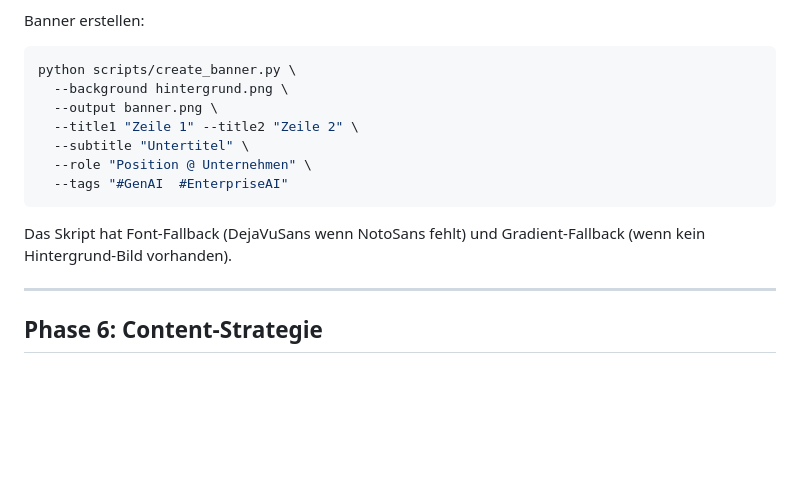
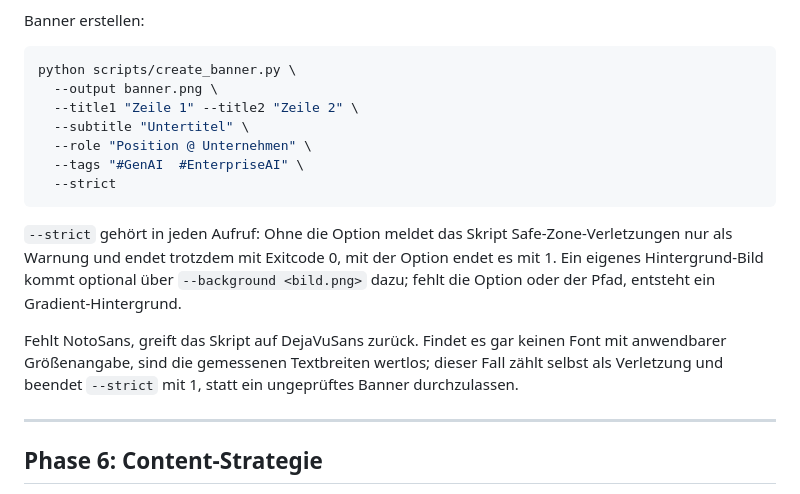
Before and after one commit to GodModeAI2025/LinkedInOptimizer, a Markdown page: SKILL.md, the part around the change. Rendered like a GitHub page; blank space fills up the shorter version.

Commit message:
Setze --strict im dokumentierten Banner-Aufruf
Das Beispiel in Phase 5 lief ohne --strict, damit blieb die Kopplung von
Safe-Zone-Verletzung und Exitcode in der Auslieferung wirkungslos. Sonst
setzt das Repo das Flag nirgends.

Zusaetzlich faellt --background hintergrund.png weg. Die Datei liegt nicht
im Repo, der Aufruf landete still im Gradient-Fallback. Der Hintergrund
ist jetzt als optionale Angabe beschrieben.

Co-Authored-By: Claude Opus 5 (1M context) <noreply@anthropic.com>
Claude-Session: https://claude.ai/code/session_01BL7UoPomBp2Luhg89R6fYk

````diff
--- a/SKILL.md
+++ b/SKILL.md
@@ -191,15 +191,17 @@ Kritische Regeln im Überblick:
 Banner erstellen:
 ```bash
 python scripts/create_banner.py \
-  --background hintergrund.png \
   --output banner.png \
   --title1 "Zeile 1" --title2 "Zeile 2" \
   --subtitle "Untertitel" \
   --role "Position @ Unternehmen" \
-  --tags "#GenAI  #EnterpriseAI"
+  --tags "#GenAI  #EnterpriseAI" \
+  --strict
 ```
 
-Das Skript hat Font-Fallback (DejaVuSans wenn NotoSans fehlt) und Gradient-Fallback (wenn kein Hintergrund-Bild vorhanden).
+`--strict` gehört in jeden Aufruf: Ohne die Option meldet das Skript Safe-Zone-Verletzungen nur als Warnung und endet trotzdem mit Exitcode 0, mit der Option endet es mit 1. Ein eigenes Hintergrund-Bild kommt optional über `--background <bild.png>` dazu; fehlt die Option oder der Pfad, entsteht ein Gradient-Hintergrund.
+
+Fehlt NotoSans, greift das Skript auf DejaVuSans zurück. Findet es gar keinen Font mit anwendbarer Größenangabe, sind die gemessenen Textbreiten wertlos; dieser Fall zählt selbst als Verletzung und beendet `--strict` mit 1, statt ein ungeprüftes Banner durchzulassen.
 
 ---
 
````
